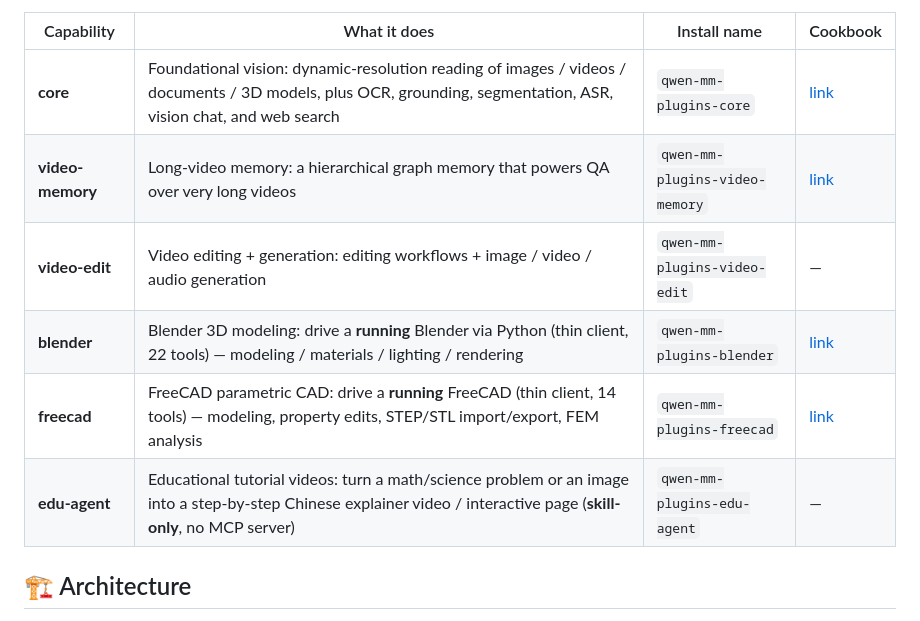
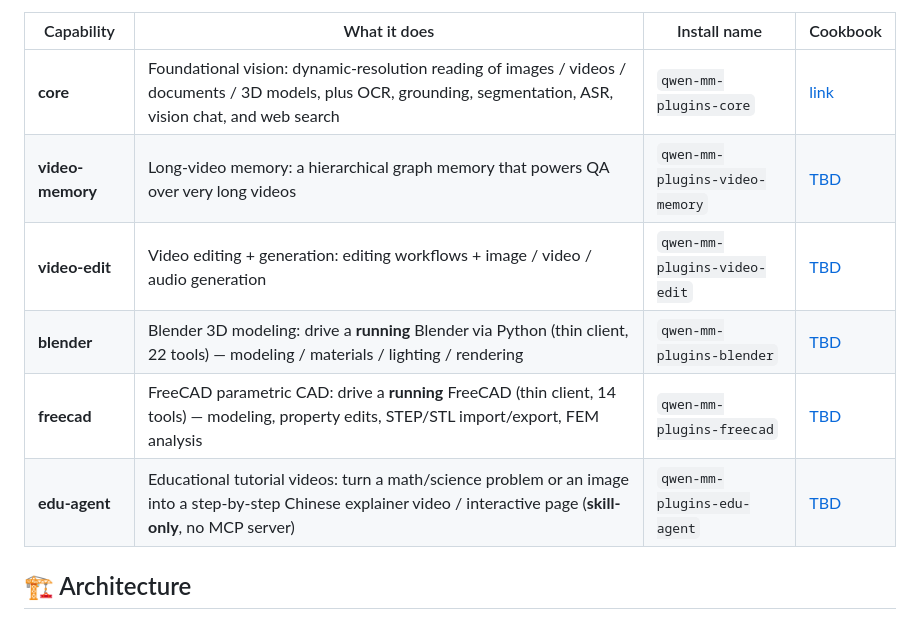
Before and after one commit to Kristin130/Qwen-MM-Plugins, a Markdown page: README.md, the part around the change. Drawn GitHub-style.

Commit message:
docs: add external links to cookbooks

```diff
--- a/README.md
+++ b/README.md
@@ -23,11 +23,11 @@ We ship [**cookbooks**](cookbooks/) of Qwen3.8-Max + these plugins in action —
 | Capability | What it does | Install name | Cookbook |
 |---|---|---|---|
 | **core** | Foundational vision: dynamic-resolution reading of images / videos / documents / 3D models, plus OCR, grounding, segmentation, ASR, vision chat, and web search | `qwen-mm-plugins-core` | [link](cookbooks/core/usage.md) |
-| **video-memory** | Long-video memory: a hierarchical graph memory that powers QA over very long videos | `qwen-mm-plugins-video-memory` | [link](cookbooks/video-memory/usage.md) |
-| **video-edit** | Video editing + generation: editing workflows + image / video / audio generation | `qwen-mm-plugins-video-edit` | — |
-| **blender** | Blender 3D modeling: drive a **running** Blender via Python (thin client, 22 tools) — modeling / materials / lighting / rendering | `qwen-mm-plugins-blender` | [link](cookbooks/blender/usage.md) |
-| **freecad** | FreeCAD parametric CAD: drive a **running** FreeCAD (thin client, 14 tools) — modeling, property edits, STEP/STL import/export, FEM analysis | `qwen-mm-plugins-freecad` | [link](cookbooks/freecad/usage.md) |
-| **edu-agent** | Educational tutorial videos: turn a math/science problem or an image into a step-by-step Chinese explainer video / interactive page (**skill-only**, no MCP server) | `qwen-mm-plugins-edu-agent` | — |
+| **video-memory** | Long-video memory: a hierarchical graph memory that powers QA over very long videos | `qwen-mm-plugins-video-memory` | [TBD](cookbooks/video-memory/usage.md) |
+| **video-edit** | Video editing + generation: editing workflows + image / video / audio generation | `qwen-mm-plugins-video-edit` | [TBD](cookbooks/video-edit/usage.md) |
+| **blender** | Blender 3D modeling: drive a **running** Blender via Python (thin client, 22 tools) — modeling / materials / lighting / rendering | `qwen-mm-plugins-blender` | [TBD](cookbooks/blender/usage.md) |
+| **freecad** | FreeCAD parametric CAD: drive a **running** FreeCAD (thin client, 14 tools) — modeling, property edits, STEP/STL import/export, FEM analysis | `qwen-mm-plugins-freecad` | [TBD](cookbooks/freecad/usage.md) |
+| **edu-agent** | Educational tutorial videos: turn a math/science problem or an image into a step-by-step Chinese explainer video / interactive page (**skill-only**, no MCP server) | `qwen-mm-plugins-edu-agent` | [TBD](cookbooks/edu-agent/usage.md) |
 
 ## 🏗 Architecture
 
```
Also changed, not shown: cookbooks/core/usage.md (+2 -4 lines).
